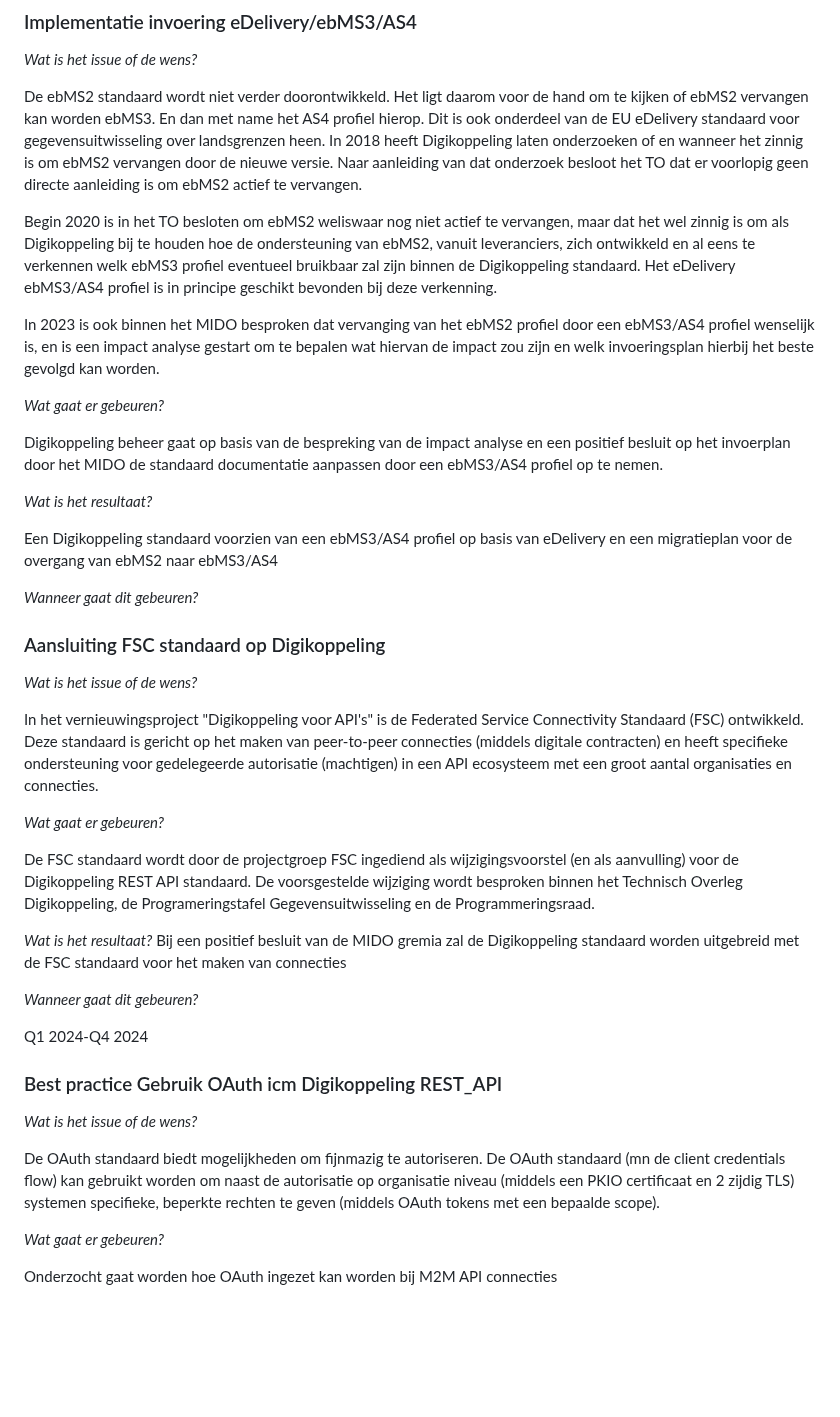
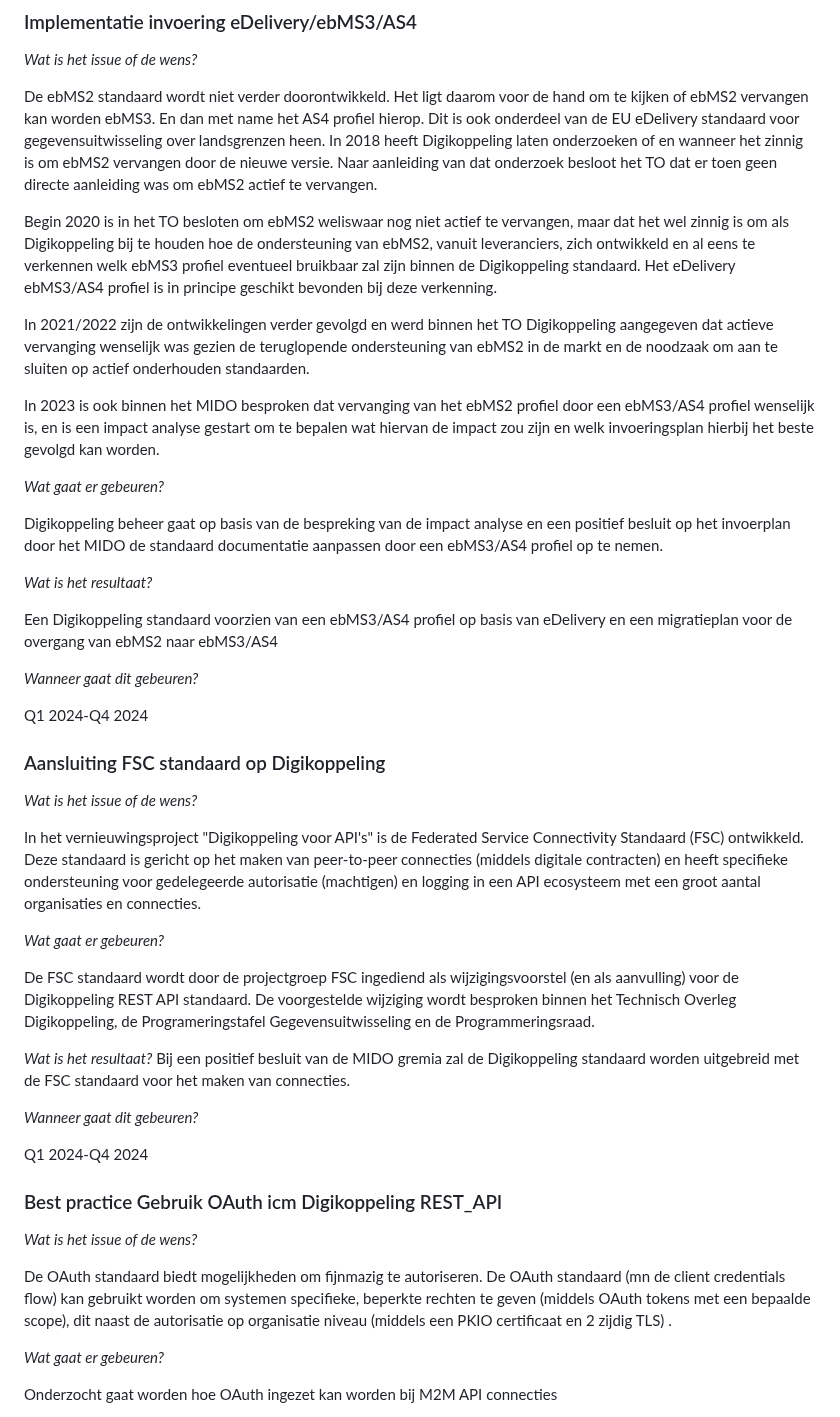
Before and after one commit to Logius-standaarden/Digikoppeling-Algemeen, a Markdown page: Digikoppeling_Roadmap_2024_2025.md, the part around one of its changes. Drawn GitHub-style; blank space fills up the shorter version.

```diff
--- a/Digikoppeling_Roadmap_2024_2025.md
+++ b/Digikoppeling_Roadmap_2024_2025.md
@@ -106,10 +106,12 @@ Q1 2024-Q3 2024
 _Wat is het issue of de wens?_
 
 De ebMS2 standaard wordt niet verder doorontwikkeld. Het ligt daarom voor de hand om te kijken of ebMS2 vervangen kan worden ebMS3. En dan met name het AS4 profiel hierop. Dit is ook onderdeel van de EU eDelivery standaard voor gegevensuitwisseling over landsgrenzen heen.
-In 2018 heeft Digikoppeling laten onderzoeken of en wanneer het zinnig is om ebMS2 vervangen door de nieuwe versie. Naar aanleiding van dat onderzoek besloot het TO dat er voorlopig geen directe aanleiding is om ebMS2 actief te vervangen.
+In 2018 heeft Digikoppeling laten onderzoeken of en wanneer het zinnig is om ebMS2 vervangen door de nieuwe versie. Naar aanleiding van dat onderzoek besloot het TO dat er toen geen directe aanleiding was om ebMS2 actief te vervangen.
 
 Begin 2020 is in het TO besloten om ebMS2 weliswaar nog niet actief te vervangen, maar dat het wel zinnig is om als Digikoppeling bij te houden hoe de ondersteuning van ebMS2, vanuit leveranciers, zich ontwikkeld en al eens te verkennen welk ebMS3 profiel eventueel bruikbaar zal zijn binnen de Digikoppeling standaard.
 Het eDelivery ebMS3/AS4 profiel is in principe geschikt bevonden bij deze verkenning.
+
+In 2021/2022 zijn de ontwikkelingen verder gevolgd en werd binnen het TO Digikoppeling aangegeven dat actieve vervanging wenselijk was gezien de teruglopende ondersteuning van ebMS2 in de markt en de noodzaak om aan te sluiten op actief onderhouden standaarden.
 
 In 2023 is ook binnen het MIDO besproken dat vervanging van het ebMS2 profiel door een ebMS3/AS4 profiel wenselijk is, en is een impact analyse gestart om te bepalen wat hiervan de impact zou zijn en welk invoeringsplan hierbij het beste gevolgd kan worden.
 
@@ -124,21 +126,22 @@ Een Digikoppeling standaard voorzien van een ebMS3/AS4 profiel op basis van eDel
 
 _Wanneer gaat dit gebeuren?_
 
+Q1 2024-Q4 2024
 
 ### Aansluiting FSC standaard op Digikoppeling
 
 _Wat is het issue of de wens?_
 
 In het vernieuwingsproject "Digikoppeling voor API's" is de Federated Service Connectivity Standaard (FSC) ontwikkeld.
-Deze standaard is gericht op het maken van peer-to-peer connecties (middels digitale contracten) en heeft specifieke ondersteuning voor gedelegeerde autorisatie (machtigen) in een API ecosysteem met een groot aantal organisaties en connecties.
+Deze standaard is gericht op het maken van peer-to-peer connecties (middels digitale contracten) en heeft specifieke ondersteuning voor gedelegeerde autorisatie (machtigen) en logging in een API ecosysteem met een groot aantal organisaties en connecties.
 
 _Wat gaat er gebeuren?_
 
 De FSC standaard wordt door de projectgroep FSC ingediend als wijzigingsvoorstel (en als aanvulling) voor de Digikoppeling REST API standaard.
-De voorsgestelde wijziging wordt besproken binnen het Technisch Overleg Digikoppeling, de Programeringstafel Gegevensuitwisseling en de Programmeringsraad.
+De voorgestelde wijziging wordt besproken binnen het Technisch Overleg Digikoppeling, de Programeringstafel Gegevensuitwisseling en de Programmeringsraad.
 
 _Wat is het resultaat?_
-Bij een positief besluit van de MIDO gremia zal de Digikoppeling standaard worden uitgebreid met de FSC standaard voor het maken van connecties
+Bij een positief besluit van de MIDO gremia zal de Digikoppeling standaard worden uitgebreid met de FSC standaard voor het maken van connecties.
 
 _Wanneer gaat dit gebeuren?_
 
@@ -148,8 +151,8 @@ Q1 2024-Q4 2024
 
 _Wat is het issue of de wens?_
 
-De OAuth standaard biedt mogelijkheden om fijnmazig te autoriseren. De OAuth standaard (mn de client credentials flow) kan gebruikt worden om naast de autorisatie op organisatie niveau (middels een PKIO certificaat en
-2 zijdig TLS) systemen specifieke, beperkte rechten te geven (middels OAuth tokens met een bepaalde scope).
+De OAuth standaard biedt mogelijkheden om fijnmazig te autoriseren. De OAuth standaard (mn de client credentials flow) kan gebruikt worden om systemen specifieke, beperkte rechten te geven (middels OAuth tokens met een bepaalde scope), dit naast de autorisatie op organisatie niveau (middels een PKIO certificaat en
+2 zijdig TLS) .
 
 _Wat gaat er gebeuren?_
 
```
Also changed, not shown: other parts of Digikoppeling_Roadmap_2024_2025.md (+2 -2 lines).
